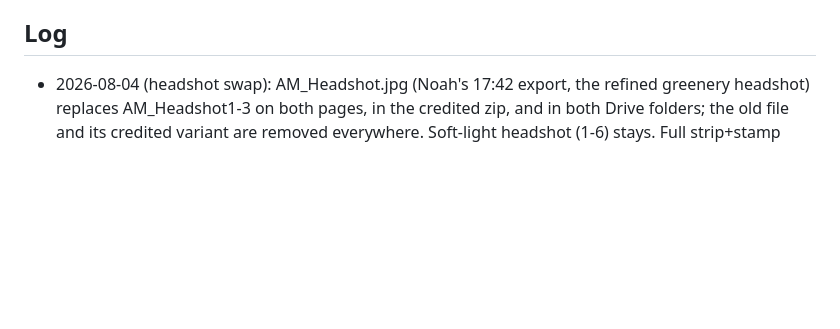
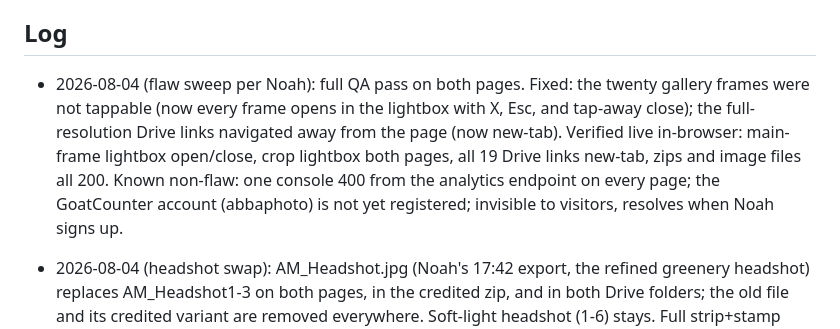
Before and after one commit to noahgallagher48-jpg/masliansky-neighborhood-session, a Markdown page: STATE.md, the part around the change. Drawn GitHub-style; blank space fills up the shorter version.

Commit message:
Log the flaw sweep
Co-Authored-By: Claude Fable 5 <noreply@anthropic.com>
Claude-Session: https://claude.ai/code/session_015ek8iCZ9T4dFRbVuA1pxki

```diff
--- a/STATE.md
+++ b/STATE.md
@@ -16,6 +16,7 @@ Read with CLAUDE.md before touching the pages. Public repo: nothing here the who
 - CROSS-PROMOTION (Noah's presentation play, private-side): Aaron has been Noah's real estate agent as BOTH a buyer and a seller. Noah can use that firsthand-client background in how he presents the delivered photos on his own channels (a genuine testimonial wrapped around the images), in a form Aaron can reshare, so the delivery doubles as cross-promo for both. This is Noah's move in the presentation/delivery, not a page element.
 
 ## Log
+- 2026-08-04 (flaw sweep per Noah): full QA pass on both pages. Fixed: the twenty gallery frames were not tappable (now every frame opens in the lightbox with X, Esc, and tap-away close); the full-resolution Drive links navigated away from the page (now new-tab). Verified live in-browser: main-frame lightbox open/close, crop lightbox both pages, all 19 Drive links new-tab, zips and image files all 200. Known non-flaw: one console 400 from the analytics endpoint on every page; the GoatCounter account (abbaphoto) is not yet registered; invisible to visitors, resolves when Noah signs up.
 - 2026-08-04 (headshot swap): AM_Headshot.jpg (Noah's 17:42 export, the refined greenery headshot) replaces AM_Headshot1-3 on both pages, in the credited zip, and in both Drive folders; the old file and its credited variant are removed everywhere. Soft-light headshot (1-6) stays. Full strip+stamp treatment applied.
 - 2026-08-04 (F21 added): AM_listing.jpg (Noah's Aug 4 export, Aaron at the 9000 building entrance) joins the gallery as F21, placed after F15 (same building), alt "Aaron Masliansky at a recent listing". Full treatment: stripped, stamped (same IPTC/XMP as the set), credited variant built, web zip carries it under his filename AM_listing.jpg, credited zip + Drive Credited_set updated. Web download only; no full-res master exists on Drive for this frame.
 - 2026-08-04 (page direction, Noah dictating): delivery.html restructured. Top = "Download the gallery" + two pill buttons, WEB (the zip) and PRINT (the full-res Drive folder); standfirst ends at "Twenty frames." (his line); the status chip and the Download everything section are GONE; every frame card carries a download link (web file); clicking a frame opens a lightbox with an X (Esc and click-away also close), no more stranded new-tab image; credited set + gallery link moved to one quiet footer line. Same lightbox added to the gallery crops grid. Verified live.
```
